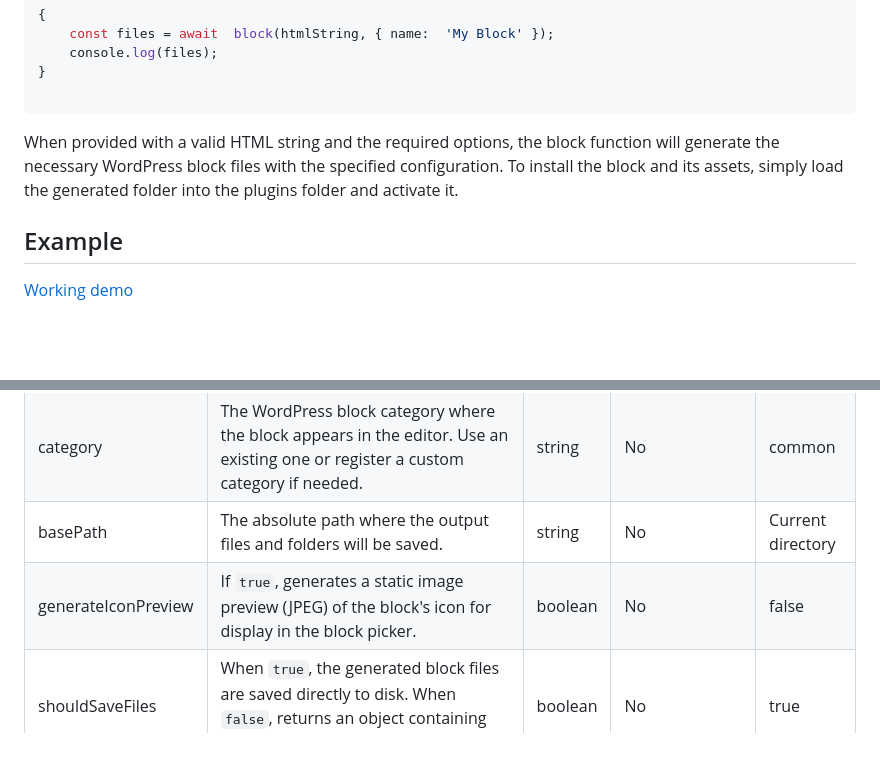
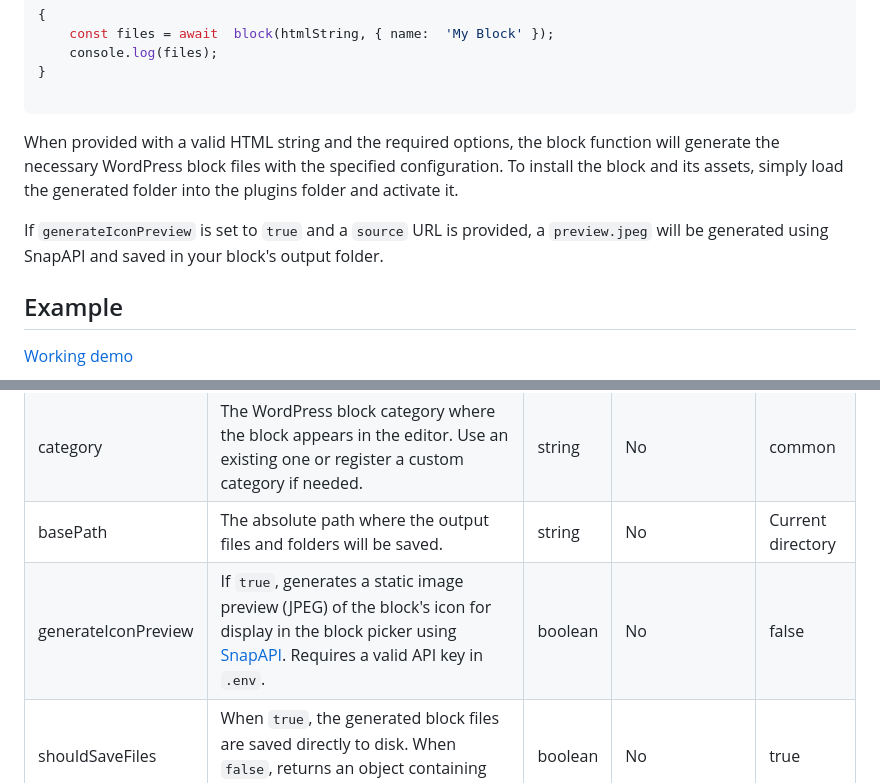
Before and after one commit to DiogoAngelim/html-to-gutenberg, a Markdown page: readme.md, 2 parts joined by grey strips. Drawn GitHub-style; blank space fills up the shorter version.

```diff
--- a/readme.md
+++ b/readme.md
@@ -84,7 +105,10 @@ const  htmlString = '<div>My content</div>';
 
 
 
+
 When provided with a valid HTML string and the required options, the block function will generate the necessary WordPress block files with the specified configuration. To install the block and its assets, simply load the generated folder into the plugins folder and activate it.
+
+If `generateIconPreview` is set to `true` and a `source` URL is provided, a `preview.jpeg` will be generated using SnapAPI and saved in your block's output folder.
 
 
 
@@ -106,7 +130,7 @@ When provided with a valid HTML string and the required options, the block funct
 | prefix              | A namespace prefix for the block name, typically aligned with your project (e.g., "wp" or "myplugins").                                              | string   | No                                                                                                  | wp                |
 | category            | The WordPress block category where the block appears in the editor. Use an existing one or register a custom category if needed.                    | string   | No                                                                                                  | common            |
 | basePath            | The absolute path where the output files and folders will be saved.                                                                                  | string   | No                                                                                                  | Current directory |
-| generateIconPreview | If `true`, generates a static image preview (JPEG) of the block's icon for display in the block picker.                                              | boolean  | No                                                                                                  | false             |
+| generateIconPreview | If `true`, generates a static image preview (JPEG) of the block's icon for display in the block picker using [SnapAPI](https://snapapi.pics/). Requires a valid API key in `.env`. | boolean  | No                                                                                                  | false             |
 | shouldSaveFiles     | When `true`, the generated block files are saved directly to disk. When `false`, returns an object containing the file contents as strings instead. | boolean  | No                                                                                                  | true              |
 | jsFiles             | An array of external JavaScript file URLs to enqueue with the block on the editor and the frontend. Useful for adding remote libraries.             | string[] | No                                                                                                  | []                |
 | cssFiles            | An array of external CSS file URLs to enqueue with the block on the editor and the frontend. Useful for adding additional remote stylesheets.        | string[] | No                                                                                                  | []                |
```
Also changed, not shown: other parts of readme.md (+34 -1 lines).
